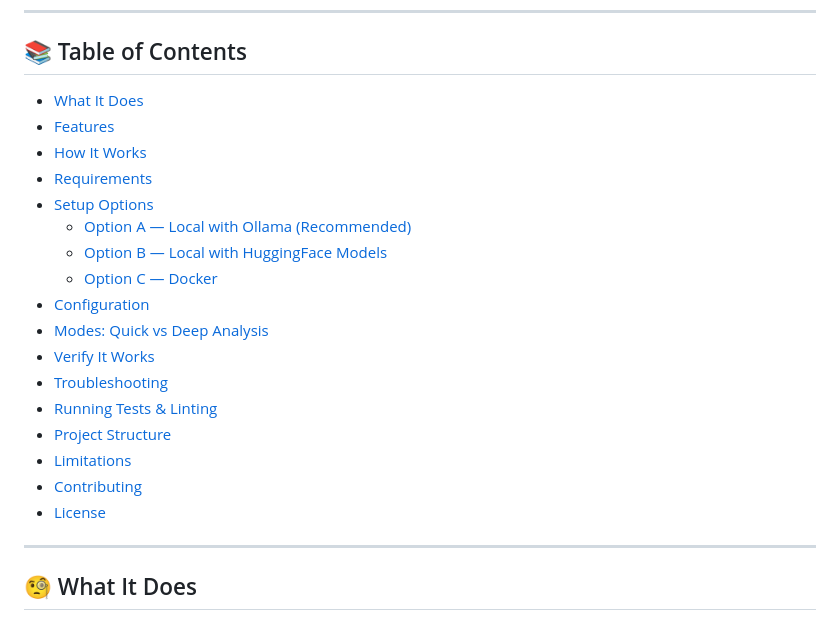
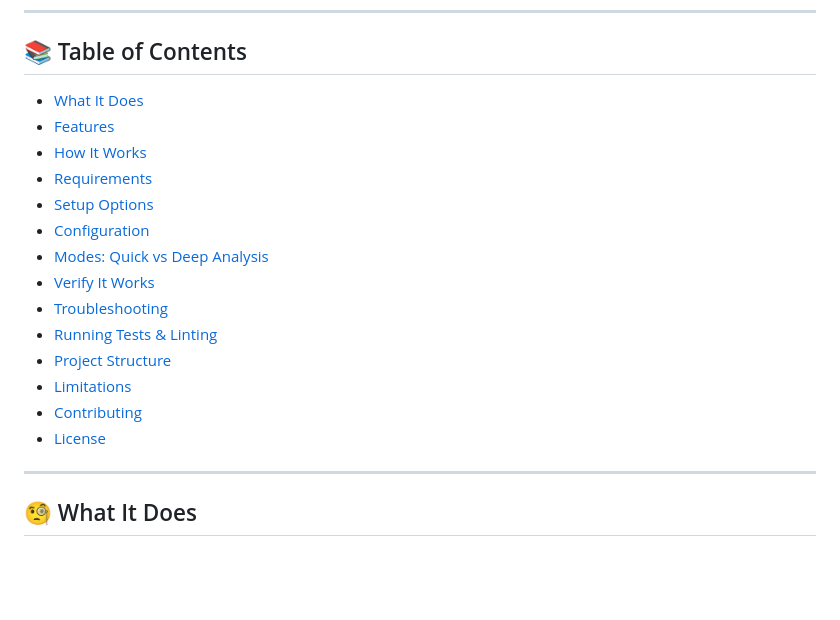
Before and after one commit to zakisserious/codebase-qa, a Markdown page: README.md, the part around the change. Rendered like a GitHub page; blank space fills up the shorter version.

Commit message:
Clean up Table of Contents in README.md
Removed duplicate entries from the Table of Contents in README.md.

```diff
--- a/README.md
+++ b/README.md
@@ -27,23 +27,20 @@
 
 ## 📚 Table of Contents
 
-- [What It Does](#-what-it-does)
-- [Features](#-features)
-- [How It Works](#-how-it-works)
-- [Requirements](#-requirements)
-- [Setup Options](#-setup-options)
-  - [Option A — Local with Ollama (Recommended)](#option-a--local-with-ollama-recommended)
-  - [Option B — Local with HuggingFace Models](#option-b--local-with-huggingface-models)
-  - [Option C — Docker](#option-c--docker)
-- [Configuration](#-configuration)
-- [Modes: Quick vs Deep Analysis](#-modes-quick-vs-deep-analysis)
-- [Verify It Works](#-verify-it-works)
-- [Troubleshooting](#-troubleshooting)
-- [Running Tests & Linting](#-running-tests--linting)
-- [Project Structure](#-project-structure)
-- [Limitations](#-limitations)
-- [Contributing](#-contributing)
-- [License](#-license)
+- [What It Does](#what-it-does)
+- [Features](#features)
+- [How It Works](#how-it-works)
+- [Requirements](#requirements)
+- [Setup Options](#setup-options)
+- [Configuration](#configuration)
+- [Modes: Quick vs Deep Analysis](#modes-quick-vs-deep-analysis)
+- [Verify It Works](#verify-it-works)
+- [Troubleshooting](#troubleshooting)
+- [Running Tests & Linting](#running-tests--linting)
+- [Project Structure](#project-structure)
+- [Limitations](#limitations)
+- [Contributing](#contributing)
+- [License](#license)
 
 ---
 
```
